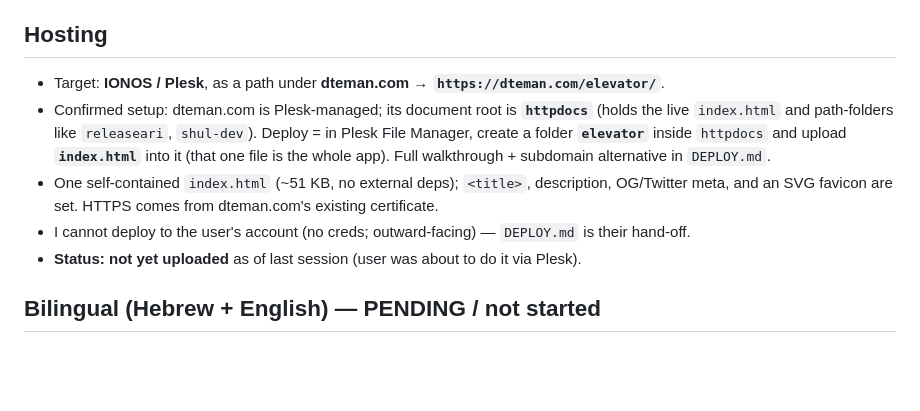
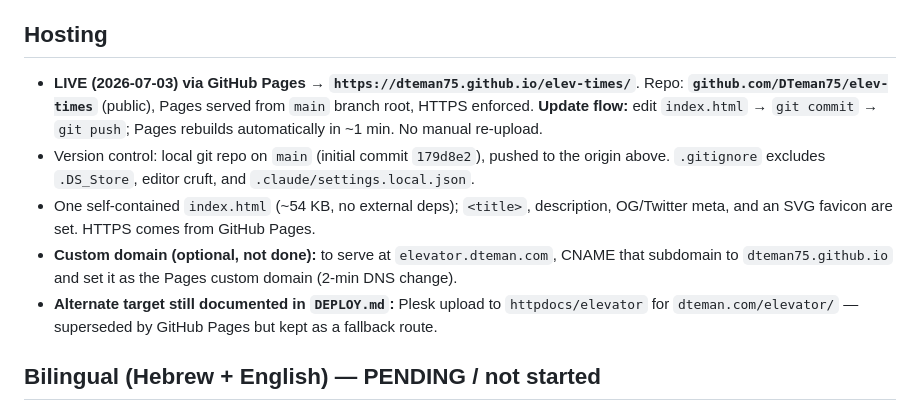
Before and after one commit to DTeman75/elev-times, a Markdown page: PROGRESS.md, the part around the change. Drawn GitHub-style; blank space fills up the shorter version.

Commit message:
docs: record live GitHub Pages deployment
PROGRESS.md and DEPLOY.md now reflect the site is live at
dteman75.github.io/elev-times (Pages from main root), with the
git commit+push update flow. Plesk route kept as an alternative.

Co-Authored-By: Claude Opus 4.8 <noreply@anthropic.com>

```diff
--- a/PROGRESS.md
+++ b/PROGRESS.md
@@ -93,15 +93,18 @@ Also: A4-landscape print/PDF (button top-right) with page breaks per section; re
 - Possibly de-emphasize/collapse the near-flat descent difference panels.
 
 ## Hosting
-- Target: **IONOS / Plesk**, as a path under **dteman.com** → **`https://dteman.com/elevator/`**.
-- Confirmed setup: dteman.com is Plesk-managed; its document root is **`httpdocs`** (holds the
-  live `index.html` and path-folders like `releaseari`, `shul-dev`). Deploy = in Plesk File
-  Manager, create a folder **`elevator`** inside `httpdocs` and upload **`index.html`** into it
-  (that one file is the whole app). Full walkthrough + subdomain alternative in `DEPLOY.md`.
-- One self-contained `index.html` (~51 KB, no external deps); `<title>`, description, OG/Twitter
-  meta, and an SVG favicon are set. HTTPS comes from dteman.com's existing certificate.
-- I cannot deploy to the user's account (no creds; outward-facing) — `DEPLOY.md` is their hand-off.
-- **Status: not yet uploaded** as of last session (user was about to do it via Plesk).
+- **LIVE (2026-07-03) via GitHub Pages** → **`https://dteman75.github.io/elev-times/`**.
+  Repo: **`github.com/DTeman75/elev-times`** (public), Pages served from `main` branch root,
+  HTTPS enforced. **Update flow:** edit `index.html` → `git commit` → `git push`; Pages
+  rebuilds automatically in ~1 min. No manual re-upload.
+- Version control: local git repo on `main` (initial commit `179d8e2`), pushed to the origin
+  above. `.gitignore` excludes `.DS_Store`, editor cruft, and `.claude/settings.local.json`.
+- One self-contained `index.html` (~54 KB, no external deps); `<title>`, description, OG/Twitter
+  meta, and an SVG favicon are set. HTTPS comes from GitHub Pages.
+- **Custom domain (optional, not done):** to serve at `elevator.dteman.com`, CNAME that
+  subdomain to `dteman75.github.io` and set it as the Pages custom domain (2-min DNS change).
+- **Alternate target still documented in `DEPLOY.md`:** Plesk upload to `httpdocs/elevator`
+  for `dteman.com/elevator/` — superseded by GitHub Pages but kept as a fallback route.
 
 ## Bilingual (Hebrew + English) — PENDING / not started
 - User is interested ("possibly … Hebrew and English"). English-first for the initial host.
```
Also changed, not shown: DEPLOY.md (+5 -0 lines).
